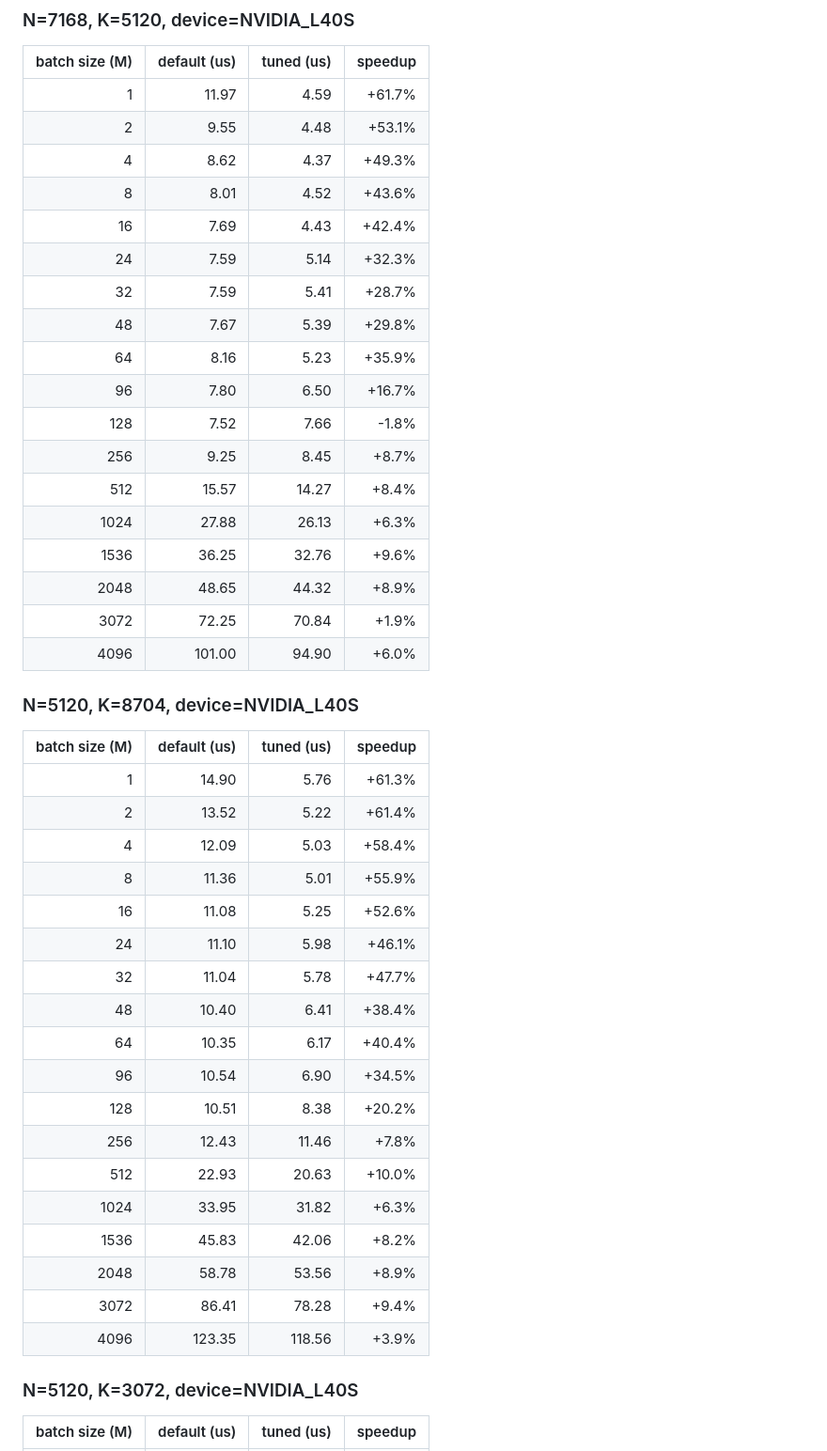
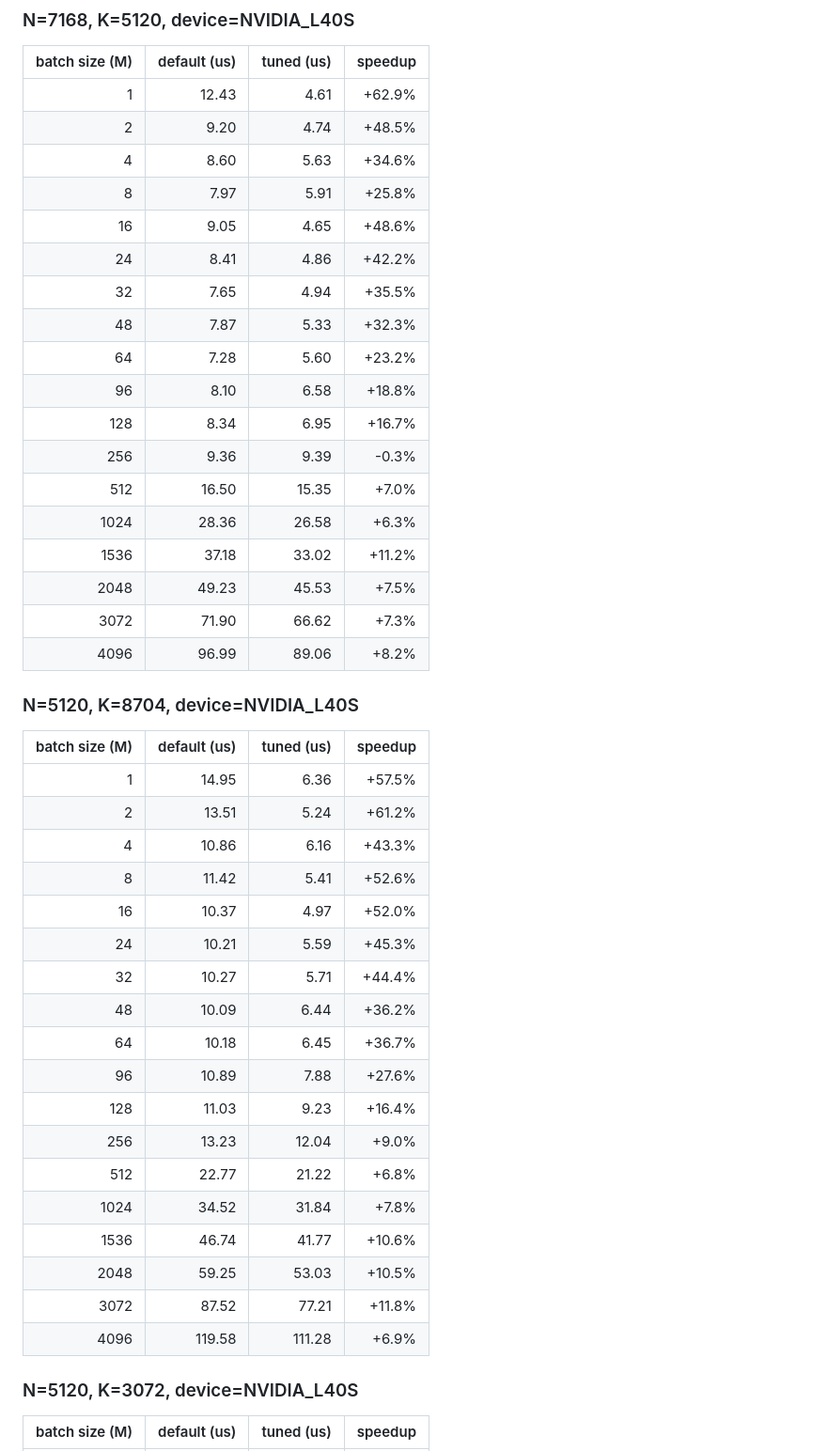
Before and after one commit to leosch1/vllm-qwen3-8-27b-fp8-l40s-kernel-config-tuning, a Markdown page: README.md, the part around one of its changes. Shown at 94% size. Drawn GitHub-style.

```diff
--- a/README.md
+++ b/README.md
@@ -161,46 +161,46 @@ Kubernetes Job version: [`k8s/compare-job.yaml`](./k8s/compare-job.yaml).
 ### N=7168, K=5120, device=NVIDIA_L40S
 | batch size (M) | default (us) | tuned (us) | speedup |
 |---:|---:|---:|---:|
-| 1 | 11.97 | 4.59 | +61.7% |
-| 2 | 9.55 | 4.48 | +53.1% |
-| 4 | 8.62 | 4.37 | +49.3% |
-| 8 | 8.01 | 4.52 | +43.6% |
-| 16 | 7.69 | 4.43 | +42.4% |
-| 24 | 7.59 | 5.14 | +32.3% |
-| 32 | 7.59 | 5.41 | +28.7% |
-| 48 | 7.67 | 5.39 | +29.8% |
-| 64 | 8.16 | 5.23 | +35.9% |
-| 96 | 7.80 | 6.50 | +16.7% |
-| 128 | 7.52 | 7.66 | -1.8% |
-| 256 | 9.25 | 8.45 | +8.7% |
-| 512 | 15.57 | 14.27 | +8.4% |
-| 1024 | 27.88 | 26.13 | +6.3% |
-| 1536 | 36.25 | 32.76 | +9.6% |
-| 2048 | 48.65 | 44.32 | +8.9% |
-| 3072 | 72.25 | 70.84 | +1.9% |
-| 4096 | 101.00 | 94.90 | +6.0% |
+| 1 | 12.43 | 4.61 | +62.9% |
+| 2 | 9.20 | 4.74 | +48.5% |
+| 4 | 8.60 | 5.63 | +34.6% |
+| 8 | 7.97 | 5.91 | +25.8% |
+| 16 | 9.05 | 4.65 | +48.6% |
+| 24 | 8.41 | 4.86 | +42.2% |
+| 32 | 7.65 | 4.94 | +35.5% |
+| 48 | 7.87 | 5.33 | +32.3% |
+| 64 | 7.28 | 5.60 | +23.2% |
+| 96 | 8.10 | 6.58 | +18.8% |
+| 128 | 8.34 | 6.95 | +16.7% |
+| 256 | 9.36 | 9.39 | -0.3% |
+| 512 | 16.50 | 15.35 | +7.0% |
+| 1024 | 28.36 | 26.58 | +6.3% |
+| 1536 | 37.18 | 33.02 | +11.2% |
+| 2048 | 49.23 | 45.53 | +7.5% |
+| 3072 | 71.90 | 66.62 | +7.3% |
+| 4096 | 96.99 | 89.06 | +8.2% |
 
 ### N=5120, K=8704, device=NVIDIA_L40S
 | batch size (M) | default (us) | tuned (us) | speedup |
 |---:|---:|---:|---:|
-| 1 | 14.90 | 5.76 | +61.3% |
-| 2 | 13.52 | 5.22 | +61.4% |
-| 4 | 12.09 | 5.03 | +58.4% |
-| 8 | 11.36 | 5.01 | +55.9% |
-| 16 | 11.08 | 5.25 | +52.6% |
-| 24 | 11.10 | 5.98 | +46.1% |
-| 32 | 11.04 | 5.78 | +47.7% |
-| 48 | 10.40 | 6.41 | +38.4% |
-| 64 | 10.35 | 6.17 | +40.4% |
-| 96 | 10.54 | 6.90 | +34.5% |
-| 128 | 10.51 | 8.38 | +20.2% |
-| 256 | 12.43 | 11.46 | +7.8% |
-| 512 | 22.93 | 20.63 | +10.0% |
-| 1024 | 33.95 | 31.82 | +6.3% |
-| 1536 | 45.83 | 42.06 | +8.2% |
-| 2048 | 58.78 | 53.56 | +8.9% |
-| 3072 | 86.41 | 78.28 | +9.4% |
-| 4096 | 123.35 | 118.56 | +3.9% |
+| 1 | 14.95 | 6.36 | +57.5% |
+| 2 | 13.51 | 5.24 | +61.2% |
+| 4 | 10.86 | 6.16 | +43.3% |
+| 8 | 11.42 | 5.41 | +52.6% |
+| 16 | 10.37 | 4.97 | +52.0% |
+| 24 | 10.21 | 5.59 | +45.3% |
+| 32 | 10.27 | 5.71 | +44.4% |
+| 48 | 10.09 | 6.44 | +36.2% |
+| 64 | 10.18 | 6.45 | +36.7% |
+| 96 | 10.89 | 7.88 | +27.6% |
+| 128 | 11.03 | 9.23 | +16.4% |
+| 256 | 13.23 | 12.04 | +9.0% |
+| 512 | 22.77 | 21.22 | +6.8% |
+| 1024 | 34.52 | 31.84 | +7.8% |
+| 1536 | 46.74 | 41.77 | +10.6% |
+| 2048 | 59.25 | 53.03 | +10.5% |
+| 3072 | 87.52 | 77.21 | +11.8% |
+| 4096 | 119.58 | 111.28 | +6.9% |
 
 ### N=5120, K=3072, device=NVIDIA_L40S
 | batch size (M) | default (us) | tuned (us) | speedup |
```
Also changed, not shown: other parts of README.md (+54 -54 lines).
